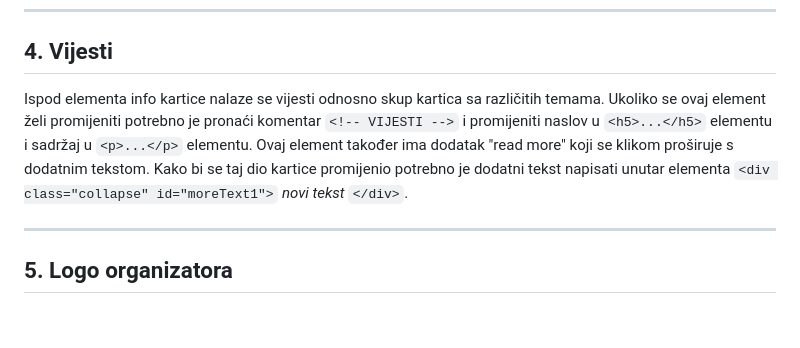
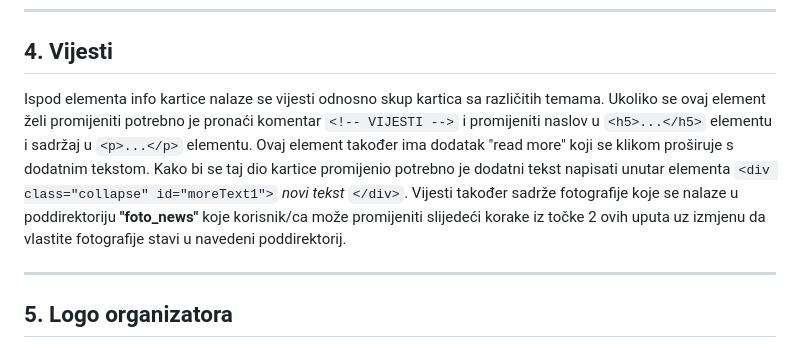
Before and after one commit to lovrobogdanovic/LIDA, a Markdown page: README.md, the part around the change. Rendered like a GitHub page; blank space fills up the shorter version.

````diff
--- a/README.md
+++ b/README.md
@@ -42,7 +42,7 @@
 
 ## 4. Vijesti
 
-Ispod elementa info kartice nalaze se vijesti odnosno skup kartica sa različitih temama. Ukoliko se ovaj element želi promijeniti potrebno je pronaći komentar  ```<!-- VIJESTI -->``` i promijeniti naslov u ```<h5>...</h5>``` elementu i sadržaj u ```<p>...</p>``` elementu. Ovaj element također ima dodatak "read more" koji se klikom proširuje s dodatnim tekstom. Kako bi se taj dio kartice promijenio potrebno je dodatni tekst napisati unutar elementa ```<div class="collapse" id="moreText1">``` *novi tekst* ```</div>```.
+Ispod elementa info kartice nalaze se vijesti odnosno skup kartica sa različitih temama. Ukoliko se ovaj element želi promijeniti potrebno je pronaći komentar  ```<!-- VIJESTI -->``` i promijeniti naslov u ```<h5>...</h5>``` elementu i sadržaj u ```<p>...</p>``` elementu. Ovaj element također ima dodatak "read more" koji se klikom proširuje s dodatnim tekstom. Kako bi se taj dio kartice promijenio potrebno je dodatni tekst napisati unutar elementa ```<div class="collapse" id="moreText1">``` *novi tekst* ```</div>```. Vijesti također sadrže fotografije koje se nalaze u poddirektoriju **"foto_news"** koje korisnik/ca može promijeniti slijedeći korake iz točke 2 ovih uputa uz izmjenu da vlastite fotografije stavi u navedeni poddirektorij.
 
 ---
 
````
